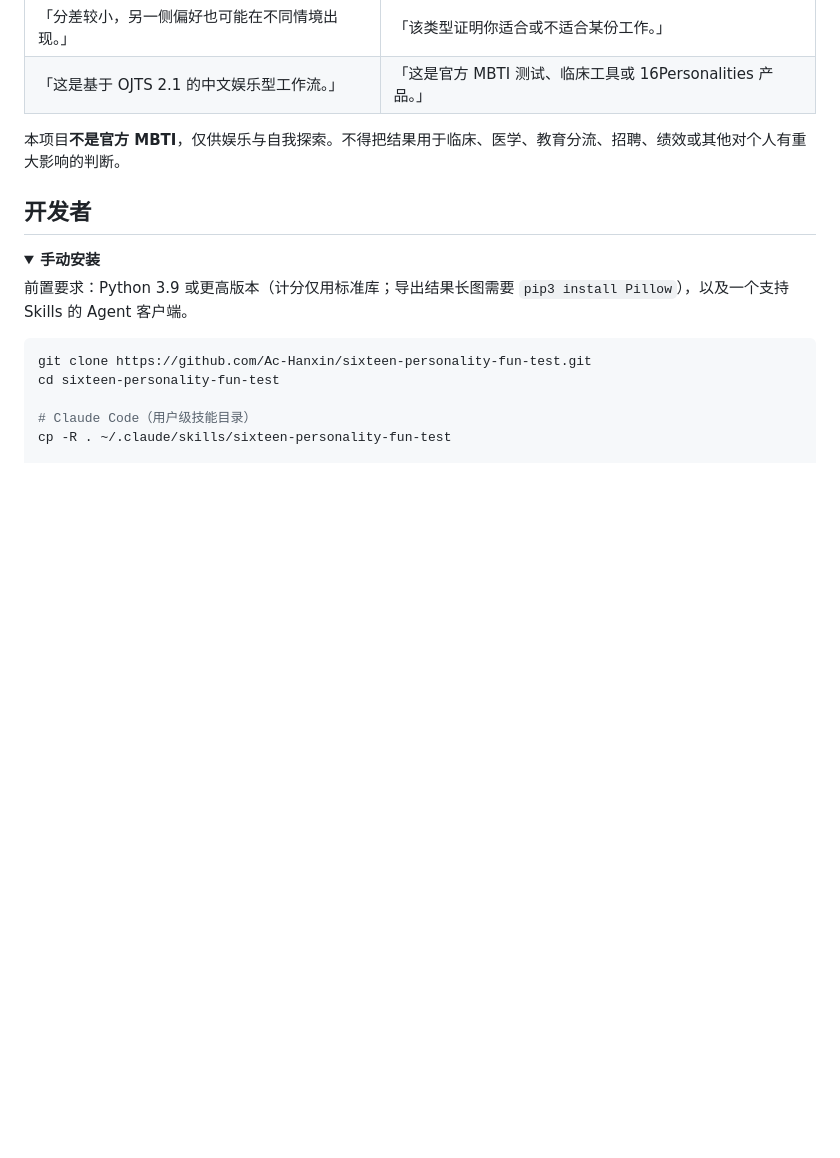
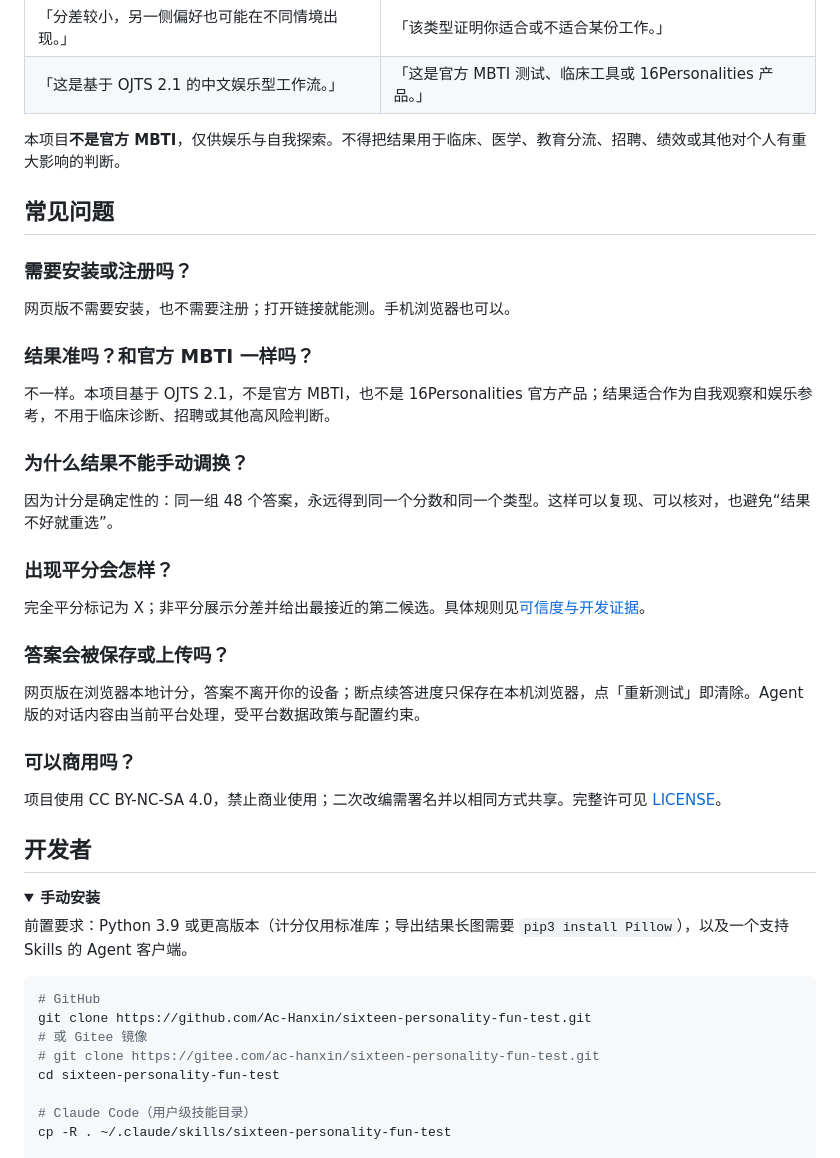
Before and after one commit to Ac-Hanxin/sixteen-personality-fun-test, a Markdown page: README.md, the part around one of its changes. Rendered like a GitHub page; folded sections open; blank space fills up the shorter version.

````diff
--- a/README.md
+++ b/README.md
@@ -136,6 +170,32 @@ Hermes 版（利用其长期记忆沉淀结果）：
 
 本项目**不是官方 MBTI**，仅供娱乐与自我探索。不得把结果用于临床、医学、教育分流、招聘、绩效或其他对个人有重大影响的判断。
 
+## 常见问题
+
+### 需要安装或注册吗？
+
+网页版不需要安装，也不需要注册；打开链接就能测。手机浏览器也可以。
+
+### 结果准吗？和官方 MBTI 一样吗？
+
+不一样。本项目基于 OJTS 2.1，不是官方 MBTI，也不是 16Personalities 官方产品；结果适合作为自我观察和娱乐参考，不用于临床诊断、招聘或其他高风险判断。
+
+### 为什么结果不能手动调换？
+
+因为计分是确定性的：同一组 48 个答案，永远得到同一个分数和同一个类型。这样可以复现、可以核对，也避免“结果不好就重选”。
+
+### 出现平分会怎样？
+
+完全平分标记为 X；非平分展示分差并给出最接近的第二候选。具体规则见[可信度与开发证据](#可信度与开发证据)。
+
+### 答案会被保存或上传吗？
+
+网页版在浏览器本地计分，答案不离开你的设备；断点续答进度只保存在本机浏览器，点「重新测试」即清除。Agent 版的对话内容由当前平台处理，受平台数据政策与配置约束。
+
+### 可以商用吗？
+
+项目使用 CC BY-NC-SA 4.0，禁止商业使用；二次改编需署名并以相同方式共享。完整许可见 [LICENSE](LICENSE)。
+
 ## 开发者
 
 <details>
@@ -144,7 +204,10 @@ Hermes 版（利用其长期记忆沉淀结果）：
 前置要求：Python 3.9 或更高版本（计分仅用标准库；导出结果长图需要 `pip3 install Pillow`），以及一个支持 Skills 的 Agent 客户端。
 
 ```bash
+# GitHub
 git clone https://github.com/Ac-Hanxin/sixteen-personality-fun-test.git
+# 或 Gitee 镜像
+# git clone https://gitee.com/ac-hanxin/sixteen-personality-fun-test.git
 cd sixteen-personality-fun-test
 
 # Claude Code（用户级技能目录）
````
Also changed, not shown: other parts of README.md (+40 -4 lines).
